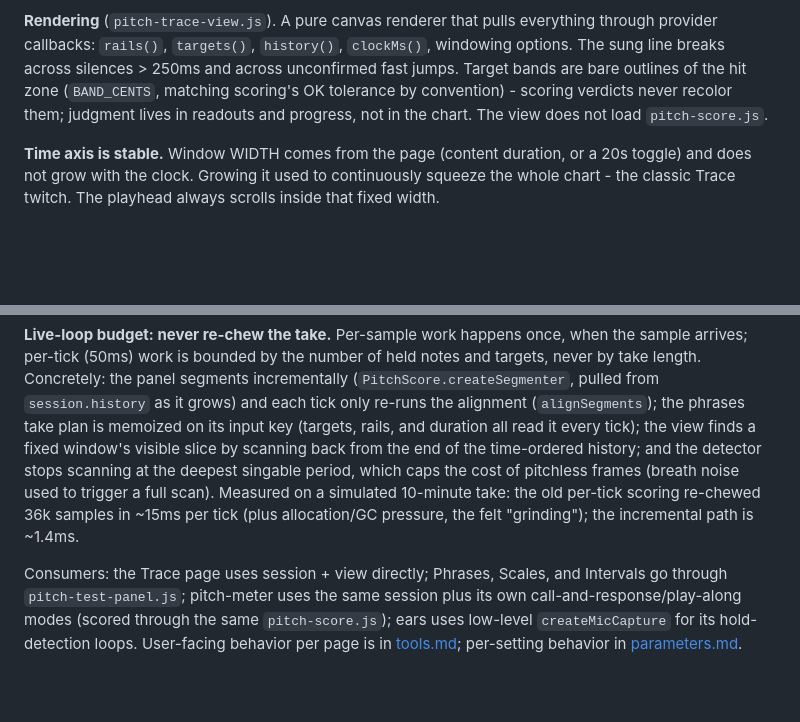
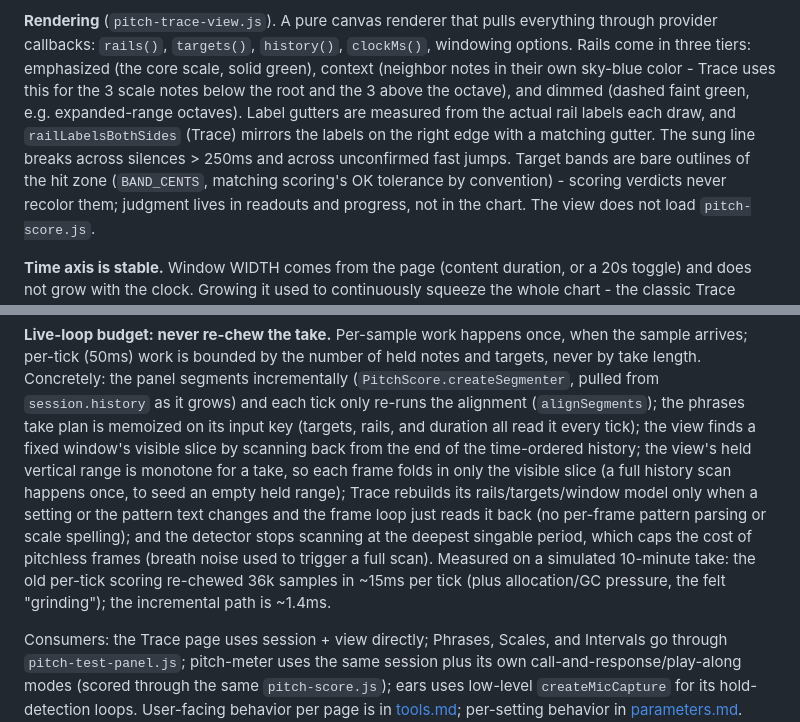
Before and after one commit to ernop/voice-wei, a Markdown page: docs/architecture.md, 2 parts joined by grey strips. Drawn GitHub-style; blank space fills up the shorter version.

```diff
--- a/docs/architecture.md
+++ b/docs/architecture.md
@@ -165,9 +165,15 @@ asserts they stay in the trace.)
 
 **Rendering** (`pitch-trace-view.js`). A pure canvas renderer that pulls
 everything through provider callbacks: `rails()`, `targets()`,
-`history()`, `clockMs()`, windowing options. The sung line breaks across
-silences > 250ms and across unconfirmed fast jumps. Target bands are
-bare outlines of the hit zone (`BAND_CENTS`, matching scoring's OK
+`history()`, `clockMs()`, windowing options. Rails come in three tiers:
+emphasized (the core scale, solid green), context (neighbor notes in
+their own sky-blue color - Trace uses this for the 3 scale notes below
+the root and the 3 above the octave), and dimmed (dashed faint green,
+e.g. expanded-range octaves). Label gutters are measured from the actual
+rail labels each draw, and `railLabelsBothSides` (Trace) mirrors the
+labels on the right edge with a matching gutter. The sung line breaks
+across silences > 250ms and across unconfirmed fast jumps. Target bands
+are bare outlines of the hit zone (`BAND_CENTS`, matching scoring's OK
 tolerance by convention) - scoring verdicts never recolor them;
 judgment lives in readouts and progress, not in the chart. The view
 does not load `pitch-score.js`.
@@ -205,12 +211,17 @@ panel segments incrementally (`PitchScore.createSegmenter`, pulled from
 (`alignSegments`); the phrases take plan is memoized on its input key
 (targets, rails, and duration all read it every tick); the view finds a
 fixed window's visible slice by scanning back from the end of the
-time-ordered history; and the detector stops scanning at the deepest
-singable period, which caps the cost of pitchless frames (breath noise
-used to trigger a full scan). Measured on a simulated 10-minute take:
-the old per-tick scoring re-chewed 36k samples in ~15ms per tick (plus
-allocation/GC pressure, the felt "grinding"); the incremental path is
-~1.4ms.
+time-ordered history; the view's held vertical range is monotone for a
+take, so each frame folds in only the visible slice (a full history
+scan happens once, to seed an empty held range); Trace rebuilds its
+rails/targets/window model only when a setting or the pattern text
+changes and the frame loop just reads it back (no per-frame pattern
+parsing or scale spelling); and the detector stops scanning at the
+deepest singable period, which caps the cost of pitchless frames
+(breath noise used to trigger a full scan). Measured on a simulated
+10-minute take: the old per-tick scoring re-chewed 36k samples in ~15ms
+per tick (plus allocation/GC pressure, the felt "grinding"); the
+incremental path is ~1.4ms.
 
 Consumers: the Trace page uses session + view directly; Phrases, Scales,
 and Intervals go through `pitch-test-panel.js`; pitch-meter uses the same
```
Also changed, not shown: docs/tools.md (+15 -2 lines).
